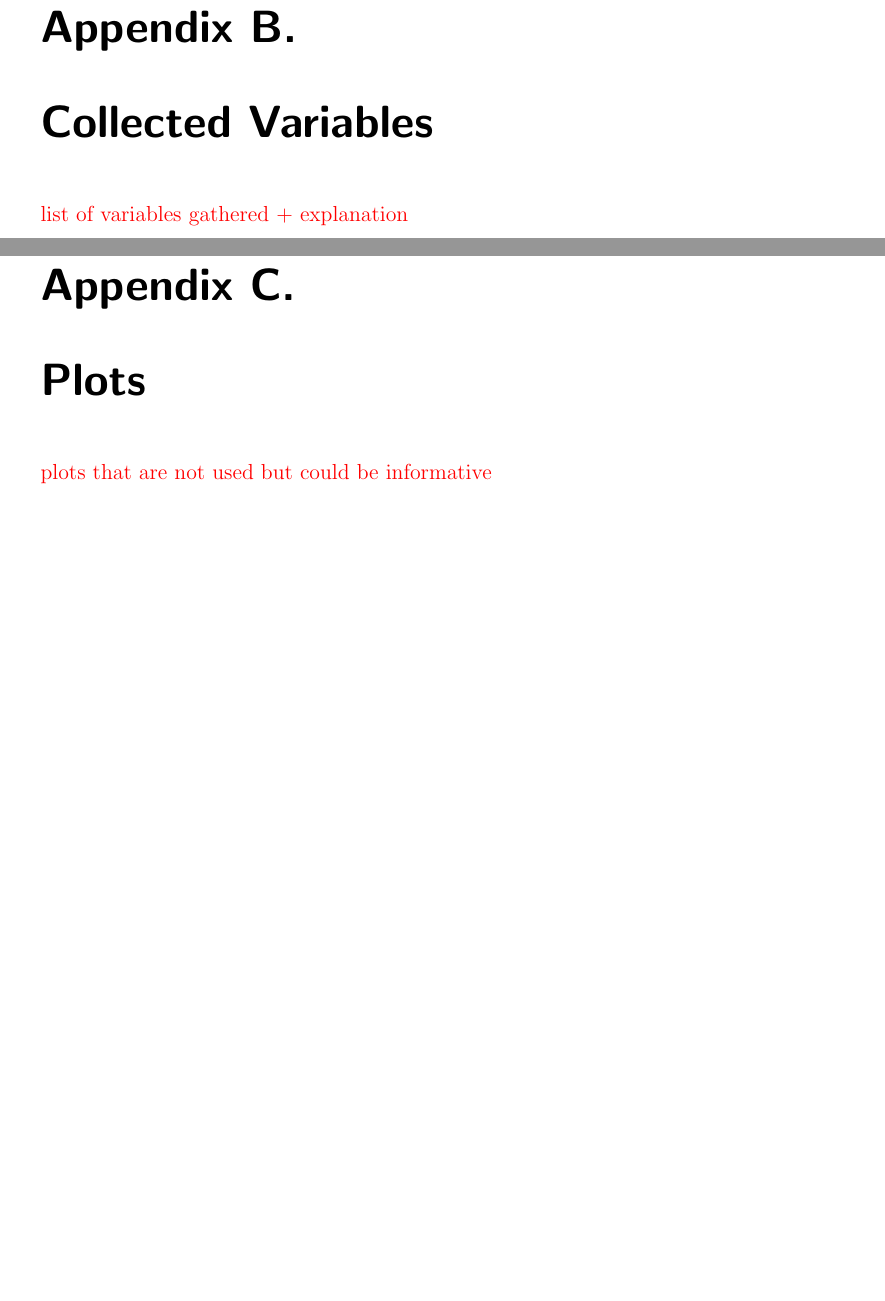
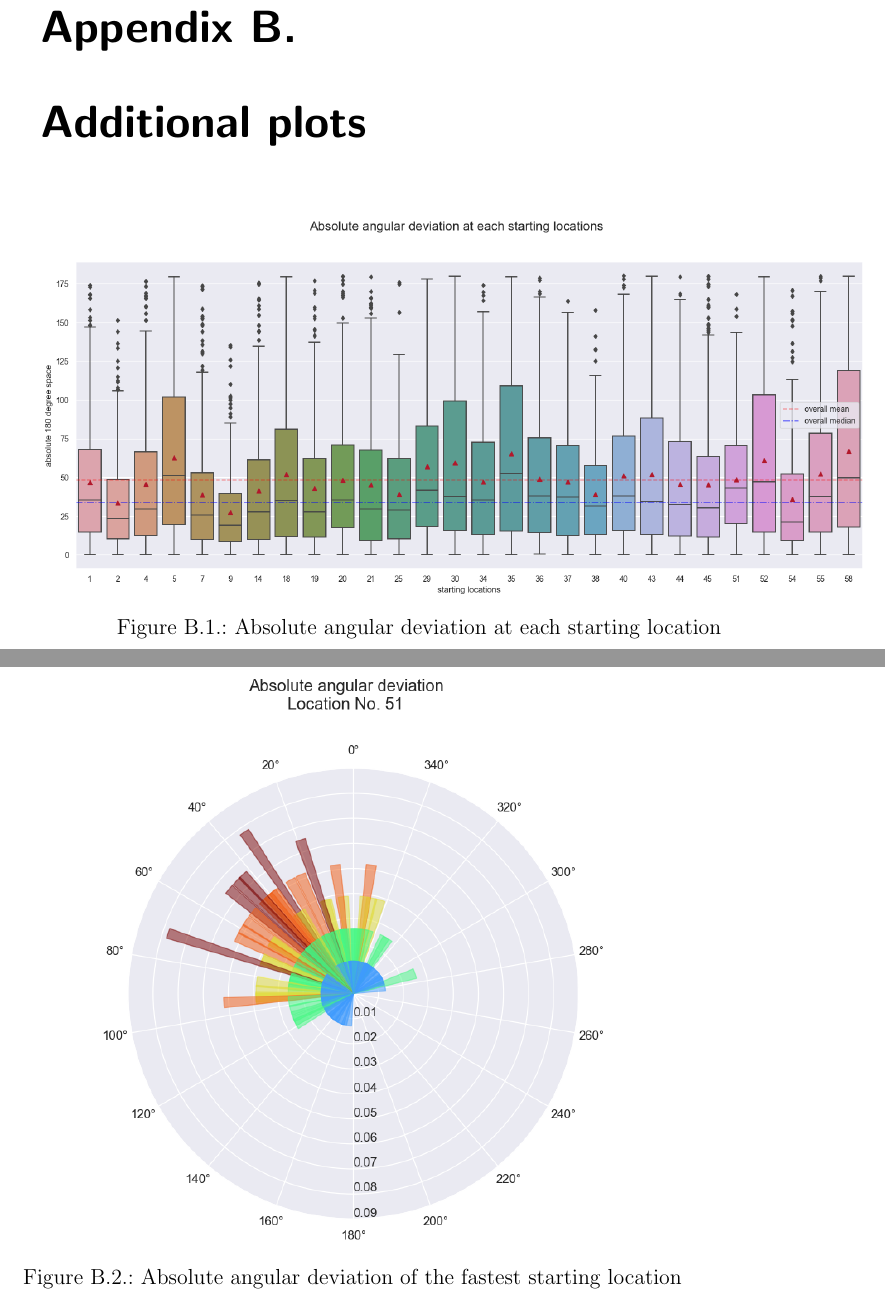
Before and after one commit to nora-maleki/humanA-pointing-task-analysis, a LaTeX thesis (writing/01_thesis/main.tex, which reads writing/01_thesis/content/appendix/appendix.tex): two parts of pages 48 and 50 of 59 before the commit and two parts of pages 48 and 49 of 57 after it, joined at a grey line, cut so that both start at the same text, the shorter picture padded with empty space. Compiled offline with pdfLaTeX; a LaTeX package or settings file that is missing is left out.

Commit message:
added plots

```diff
--- a/writing/01_thesis/content/appendix/appendix.tex
+++ b/writing/01_thesis/content/appendix/appendix.tex
@@ -8,5 +8,5 @@
 
-\todo{
-	list of variables gathered + explanation \\
-}
+%\todo{
+%	list of variables gathered + explanation \\
+%}
 
@@ -14,7 +14,18 @@
 
-\todo{
-	plots that are not used but could be informative \\
-}
+
+\begin{figure}[h]
+	\centering
+	\includegraphics[width=160mm]{figures/angle_starting_locations_boxplot_23.png}
+	\caption[Absolute angular deviation at each starting location]{Absolute angular deviation at each starting location}
+	\label{fig:angle_loc_box}
+\end{figure}
+
+\begin{figure}[h]
+	\centering
+	\includegraphics[width=100mm]{figures/deviation_degrees_loc_nr_51_23.png}
+	\caption[Absolute angular deviation of the fastest starting location]{Absolute angular deviation of the fastest starting location}
+	\label{fig:angle_fastest_loc}
+\end{figure}
 
 \chapter{Experimental protocol}\label{appx:protocol}
 
```
Also changed, not shown: writing/01_thesis/content/appendix/appendix.tex (4 more changed lines).
